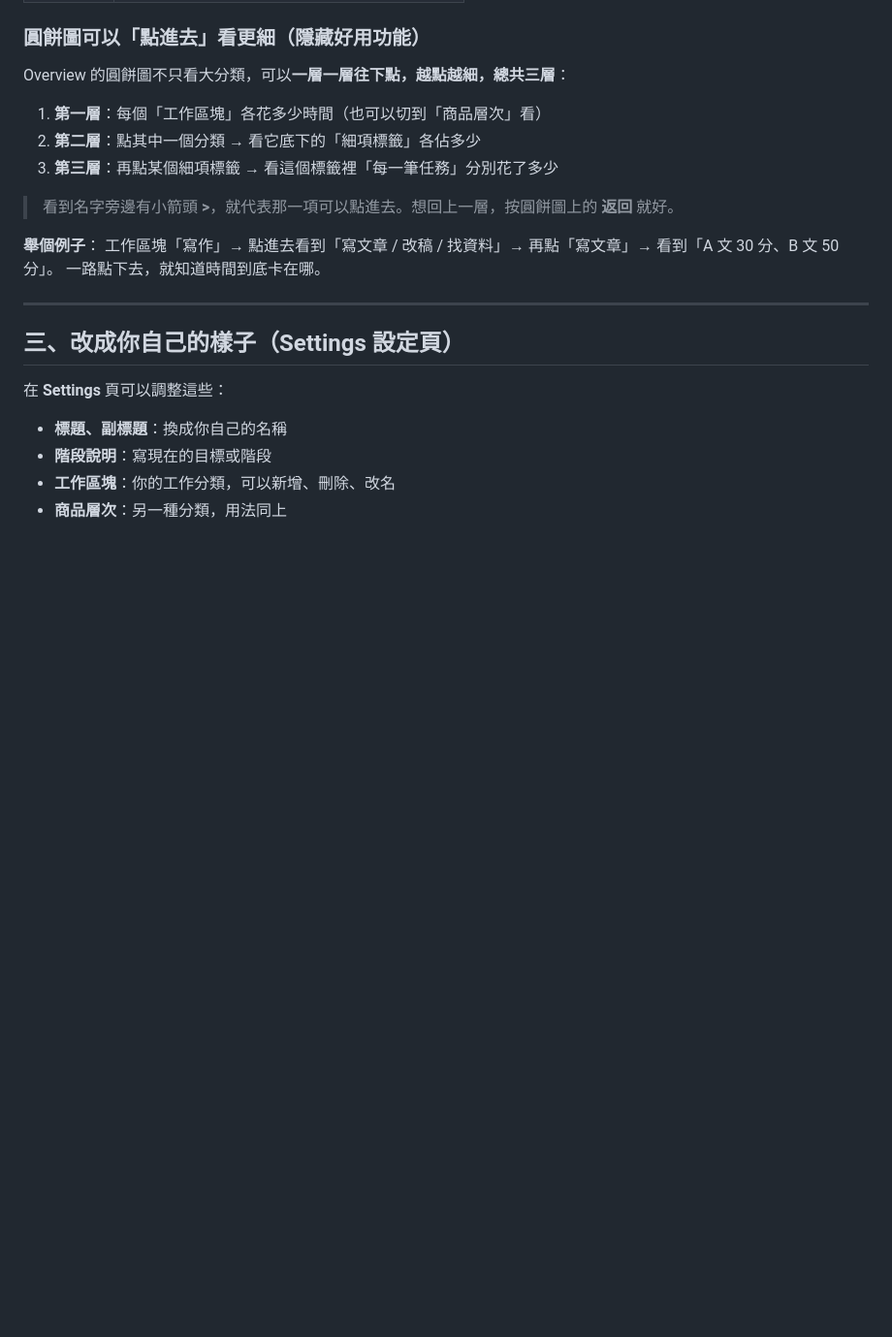
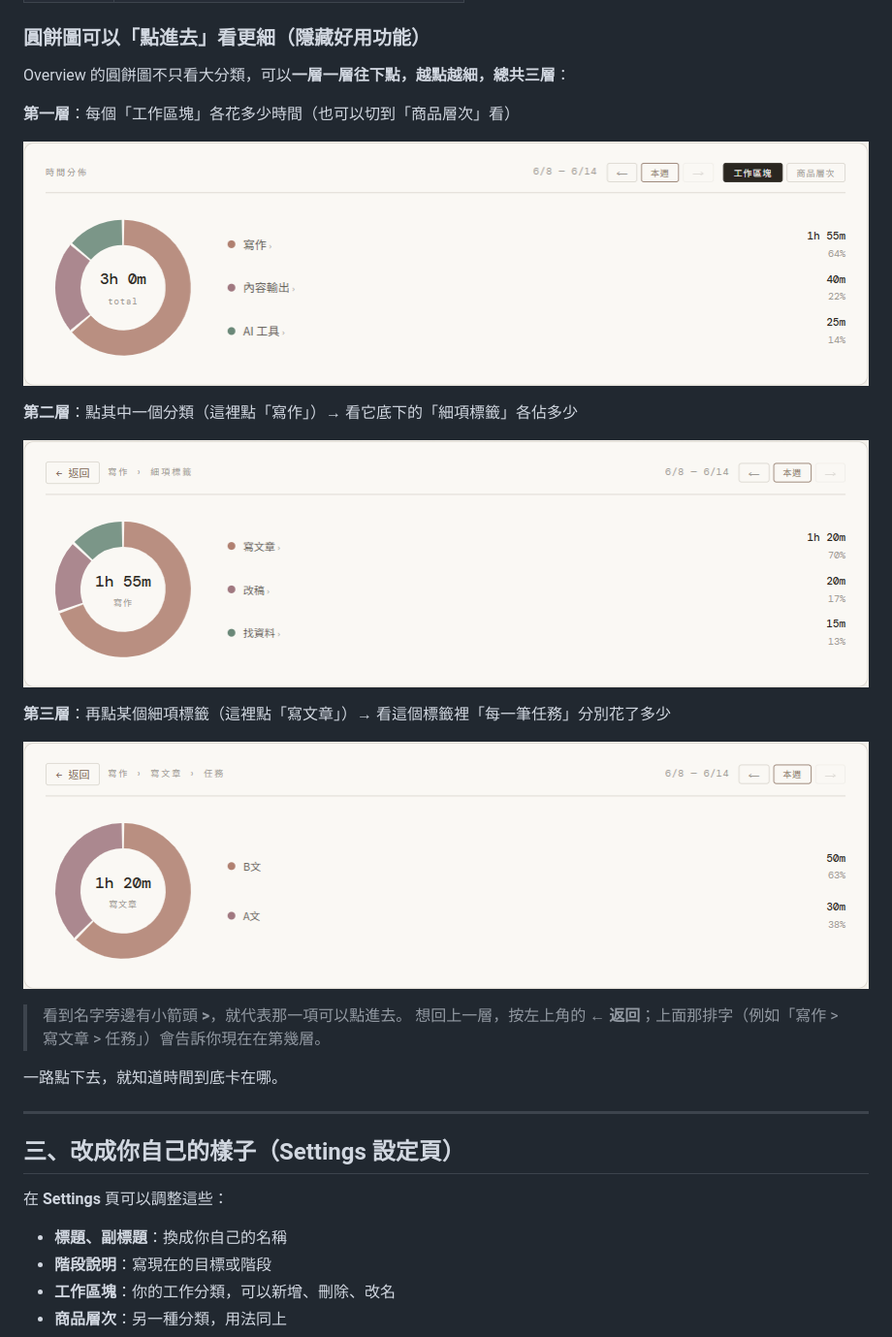
Before and after one commit to Haruka0822/timelog-app, a Markdown page: 使用說明.md, the part around the change. Shown: that part at 97% size. Drawn GitHub-style; pictures changed too: images/drill-1.png (added), images/drill-2.png (added), images/drill-3.png (added); blank space fills up the shorter version.

Commit message:
使用說明加上圓餅圖三層 drill-down 截圖

```diff
--- a/使用說明.md
+++ b/使用說明.md
@@ -39,14 +39,21 @@
 
 Overview 的圓餅圖不只看大分類，可以**一層一層往下點，越點越細，總共三層**：
 
-1. **第一層**：每個「工作區塊」各花多少時間（也可以切到「商品層次」看）
-2. **第二層**：點其中一個分類 → 看它底下的「細項標籤」各佔多少
-3. **第三層**：再點某個細項標籤 → 看這個標籤裡「每一筆任務」分別花了多少
+**第一層**：每個「工作區塊」各花多少時間（也可以切到「商品層次」看）
 
-> 看到名字旁邊有小箭頭 **>**，就代表那一項可以點進去。想回上一層，按圓餅圖上的 **返回** 就好。
+![第一層：工作區塊](images/drill-1.png)
 
-**舉個例子**：
-工作區塊「寫作」→ 點進去看到「寫文章 / 改稿 / 找資料」→ 再點「寫文章」→ 看到「A 文 30 分、B 文 50 分」。
+**第二層**：點其中一個分類（這裡點「寫作」）→ 看它底下的「細項標籤」各佔多少
+
+![第二層：細項標籤](images/drill-2.png)
+
+**第三層**：再點某個細項標籤（這裡點「寫文章」）→ 看這個標籤裡「每一筆任務」分別花了多少
+
+![第三層：每筆任務](images/drill-3.png)
+
+> 看到名字旁邊有小箭頭 **>**，就代表那一項可以點進去。
+> 想回上一層，按左上角的 **← 返回**；上面那排字（例如「寫作 > 寫文章 > 任務」）會告訴你現在在第幾層。
+
 一路點下去，就知道時間到底卡在哪。
 
 ---
```
